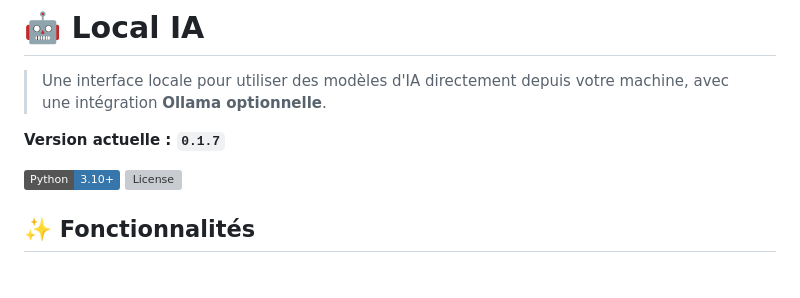
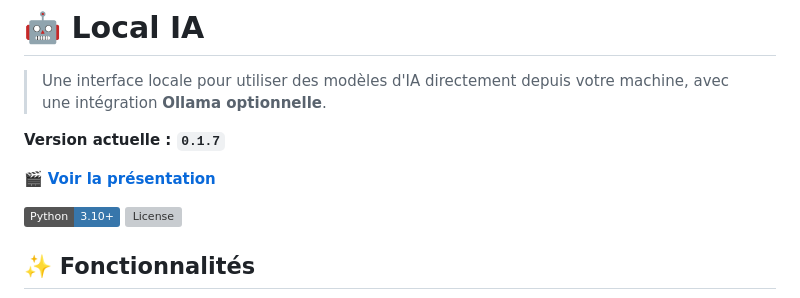
Before and after one commit to lukeclnpro/local_ia, a Markdown page: README.md, the part around the change. GitHub-like rendering; badges without logos; blank space fills up the shorter version; grey boxes are pictures that could not be loaded.

```diff
--- a/README.md
+++ b/README.md
@@ -5,6 +5,7 @@
 <!-- VERSION:START -->
 **Version actuelle : `0.1.7`**
 <!-- VERSION:END -->
+🎬 **[Voir la présentation](presentation.webm)**
 
 [![Python](https://img.shields.io/badge/Python-3.10%2B-3776AB?logo=python&logoColor=white)](https://www.python.org/)
 [![License](https://img.shields.io/github/license/lukeclnpro/local_ia)](https://github.com/lukeclnpro/local_ia)
```
